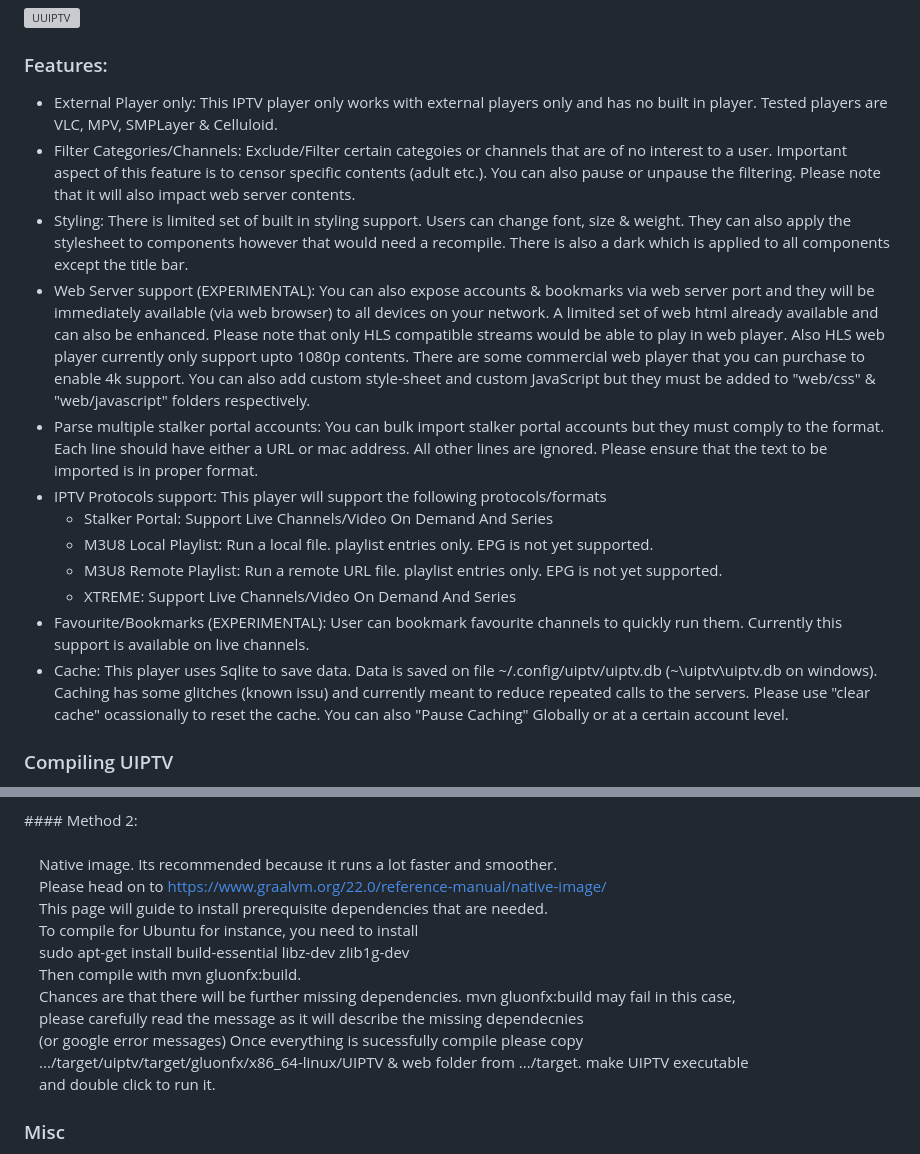
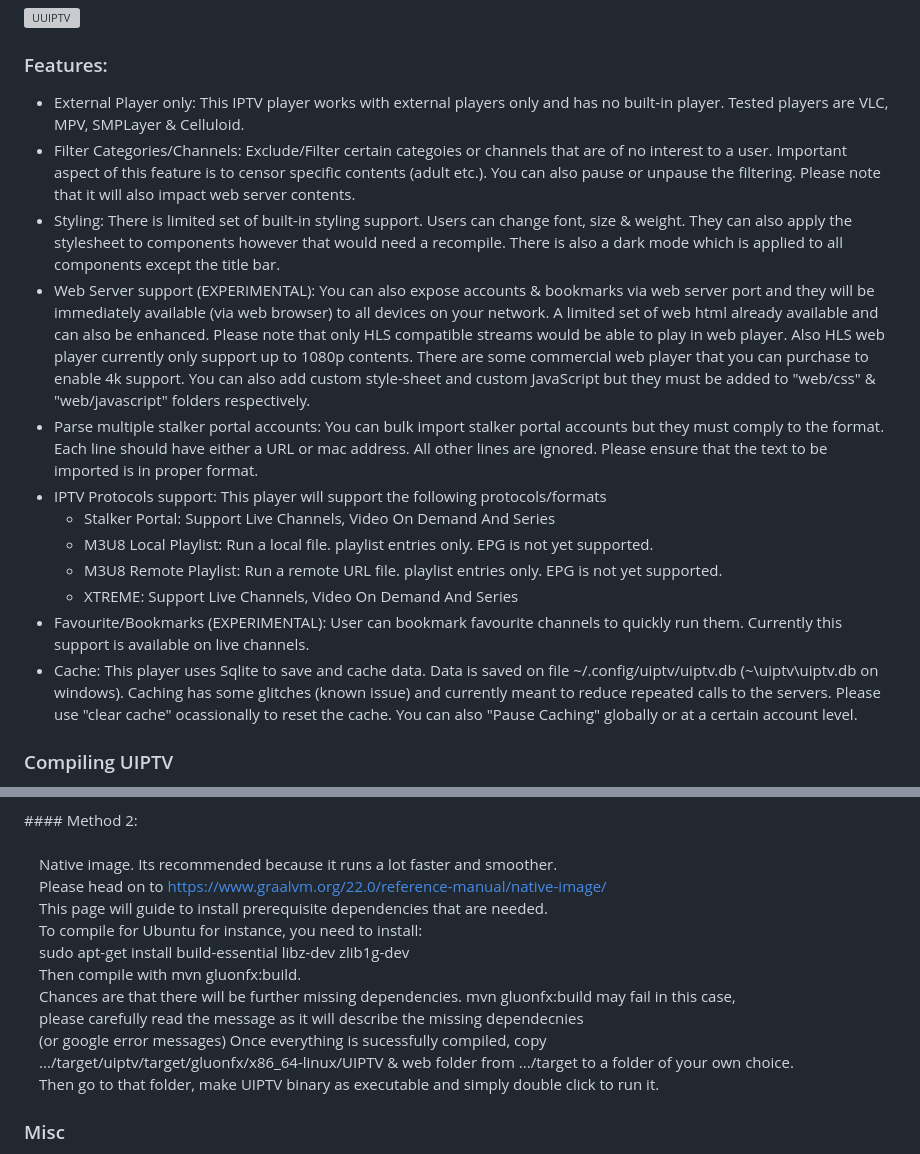
Before and after one commit to xixogo5105/uiptv, a Markdown page: README.md, 2 parts joined by grey strips. Rendered like a GitHub page; grey boxes are pictures that could not be loaded.

```diff
--- a/README.md
+++ b/README.md
@@ -5,18 +5,18 @@ This should also be able to natively compile to a binary on Windows/OSX but this
 ![UUIPTV](https://github.com/xixogo5105/uiptv/assets/161976171/ca298e57-034e-486f-ba2d-d0f795389da3)
 
 ### Features:
-- External Player only: This IPTV player only works with external players only and has no built in player. Tested players are VLC, MPV, SMPLayer & Celluloid.
+- External Player only: This IPTV player works with external players only and has no built-in player. Tested players are VLC, MPV, SMPLayer & Celluloid.
 - Filter Categories/Channels: Exclude/Filter certain categoies or channels that are of no interest to a user. Important aspect of this feature is to censor specific contents (adult etc.). You can also pause or unpause the filtering. Please note that it will also impact web server contents.
-- Styling: There is limited set of built in styling support. Users can change font, size & weight. They can also apply the stylesheet to components however that would need a recompile. There is also a dark which is applied to all components except the title bar.
-- Web Server support (EXPERIMENTAL): You can also expose accounts & bookmarks via web server port and they will be immediately available (via web browser) to all devices on your network. A limited set of web html already available and can also be enhanced. Please note that only HLS compatible streams would be able to play in web player. Also HLS web player currently only support upto 1080p contents. There are some commercial web player that you can purchase to enable 4k support. You can also add custom style-sheet and custom JavaScript but they must be added to "web/css" & "web/javascript" folders respectively.
+- Styling: There is limited set of built-in styling support. Users can change font, size & weight. They can also apply the stylesheet to components however that would need a recompile. There is also a dark mode which is applied to all components except the title bar.
+- Web Server support (EXPERIMENTAL): You can also expose accounts & bookmarks via web server port and they will be immediately available (via web browser) to all devices on your network. A limited set of web html already available and can also be enhanced. Please note that only HLS compatible streams would be able to play in web player. Also HLS web player currently only support up to 1080p contents. There are some commercial web player that you can purchase to enable 4k support. You can also add custom style-sheet and custom JavaScript but they must be added to "web/css" & "web/javascript" folders respectively.
 - Parse multiple stalker portal accounts: You can bulk import stalker portal accounts but they must comply to the format. Each line should have either a URL or mac address. All other lines are ignored. Please ensure that the text to be imported is in proper format.
 - IPTV Protocols support: This player will support the following protocols/formats
-  - Stalker Portal: Support Live Channels/Video On Demand And Series
+  - Stalker Portal: Support Live Channels, Video On Demand And Series
   - M3U8 Local Playlist: Run a local file. playlist entries only.  EPG is not yet supported.
   - M3U8 Remote Playlist: Run a remote URL file. playlist entries only.  EPG is not yet supported.
-  - XTREME: Support Live Channels/Video On Demand And Series
+  - XTREME: Support Live Channels, Video On Demand And Series
  - Favourite/Bookmarks (EXPERIMENTAL): User can bookmark favourite channels to quickly run them. Currently this support is available on live channels.
-- Cache: This player uses Sqlite to save data. Data is saved on file \~/.config/uiptv/uiptv.db (\~\uiptv\uiptv.db on windows). Caching has some glitches (known issu) and currently meant to reduce repeated calls to the servers. Please use "clear cache" ocassionally to reset the cache. You can also "Pause Caching" Globally or at a certain account level.
+- Cache: This player uses Sqlite to save and cache data. Data is saved on file \~/.config/uiptv/uiptv.db (\~\uiptv\uiptv.db on windows). Caching has some glitches (known issue) and currently meant to reduce repeated calls to the servers. Please use "clear cache" ocassionally to reset the cache. You can also "Pause Caching" globally or at a certain account level.
 
 ### Compiling UIPTV
 This application is built on Java 17 and JavaFX. This application can also be natively compiled using GraalVM.
@@ -48,14 +48,14 @@ There are two ways you can run this project.
 <br />&emsp;Native image. Its recommended because it runs a lot faster and smoother.
 <br />&emsp;Please head on to https://www.graalvm.org/22.0/reference-manual/native-image/
 <br />&emsp;This page will guide to install prerequisite dependencies that are needed.
-<br />&emsp;To compile for Ubuntu for instance, you need to install
+<br />&emsp;To compile for Ubuntu for instance, you need to install:
 <br />&emsp;sudo apt-get install build-essential libz-dev zlib1g-dev
 <br />&emsp;Then compile with mvn gluonfx:build.
 <br />&emsp;Chances are that there will be further missing dependencies. mvn gluonfx:build may fail in this case,
 <br />&emsp;please carefully read the message as it will describe the missing dependecnies
-<br />&emsp;(or google error messages) Once everything is sucessfully compile please copy
-<br />&emsp;.../target/uiptv/target/gluonfx/x86_64-linux/UIPTV & web folder from .../target. make UIPTV executable
-<br />&emsp;and double click to run it.
+<br />&emsp;(or google error messages) Once everything is sucessfully compiled, copy
+<br />&emsp;.../target/uiptv/target/gluonfx/x86_64-linux/UIPTV & web folder from .../target to a folder of your own choice.
+<br />&emsp;Then go to that folder, make UIPTV binary as executable and simply double click to run it.
 ### Misc
 <p>When providing an external video player, you can also use the flatpak. just use the direct binary address.
 For example, a standard vlc flatpak address is "/var/lib/flatpak/app/org.videolan.VLC/current/active/export/bin/org.videolan.VLC" which can be provided to run IPTV streams directly.
```
